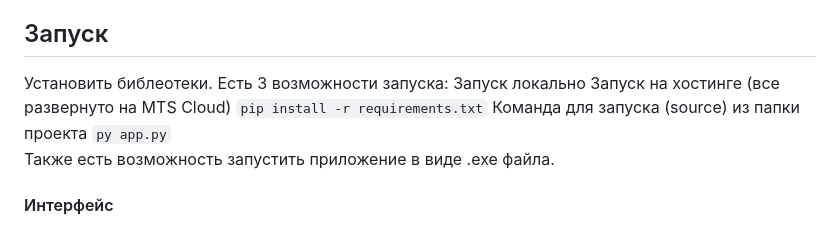
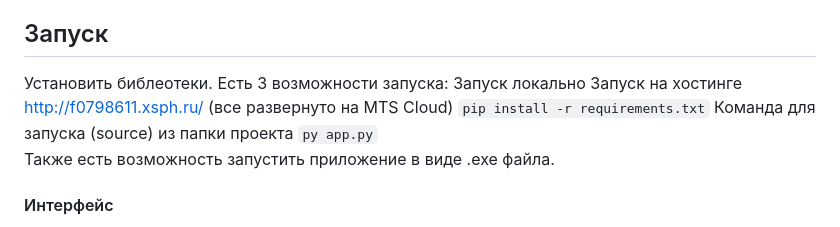
Before and after one commit to Borntowarn/Video-captioning, a Markdown page: README.md, the part around the change. Drawn GitHub-style.

```diff
--- a/README.md
+++ b/README.md
@@ -61,7 +61,7 @@ https://user-images.githubusercontent.com/90902903/228550154-cb058727-b3ee-4583-
 ## Запуск
 Установить библеотеки. Есть 3 возможности запуска:
     Запуск локально
-    Запуск на хостинге (все развернуто на MTS Cloud)
+    Запуск на хостинге http://f0798611.xsph.ru/ (все развернуто на MTS Cloud)
 `pip install -r requirements.txt`
 Команда для запуска (source) из папки проекта
 `py app.py`
```
